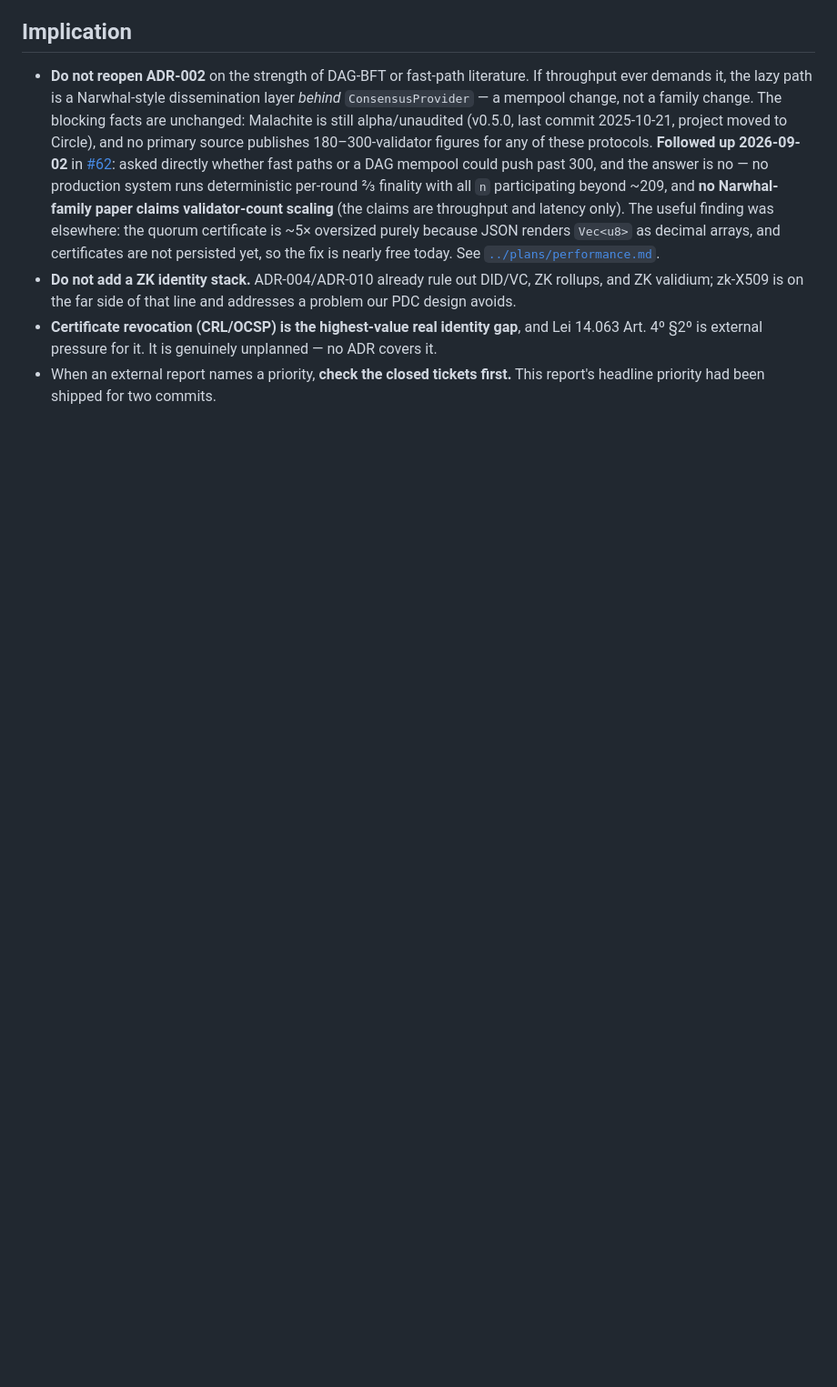
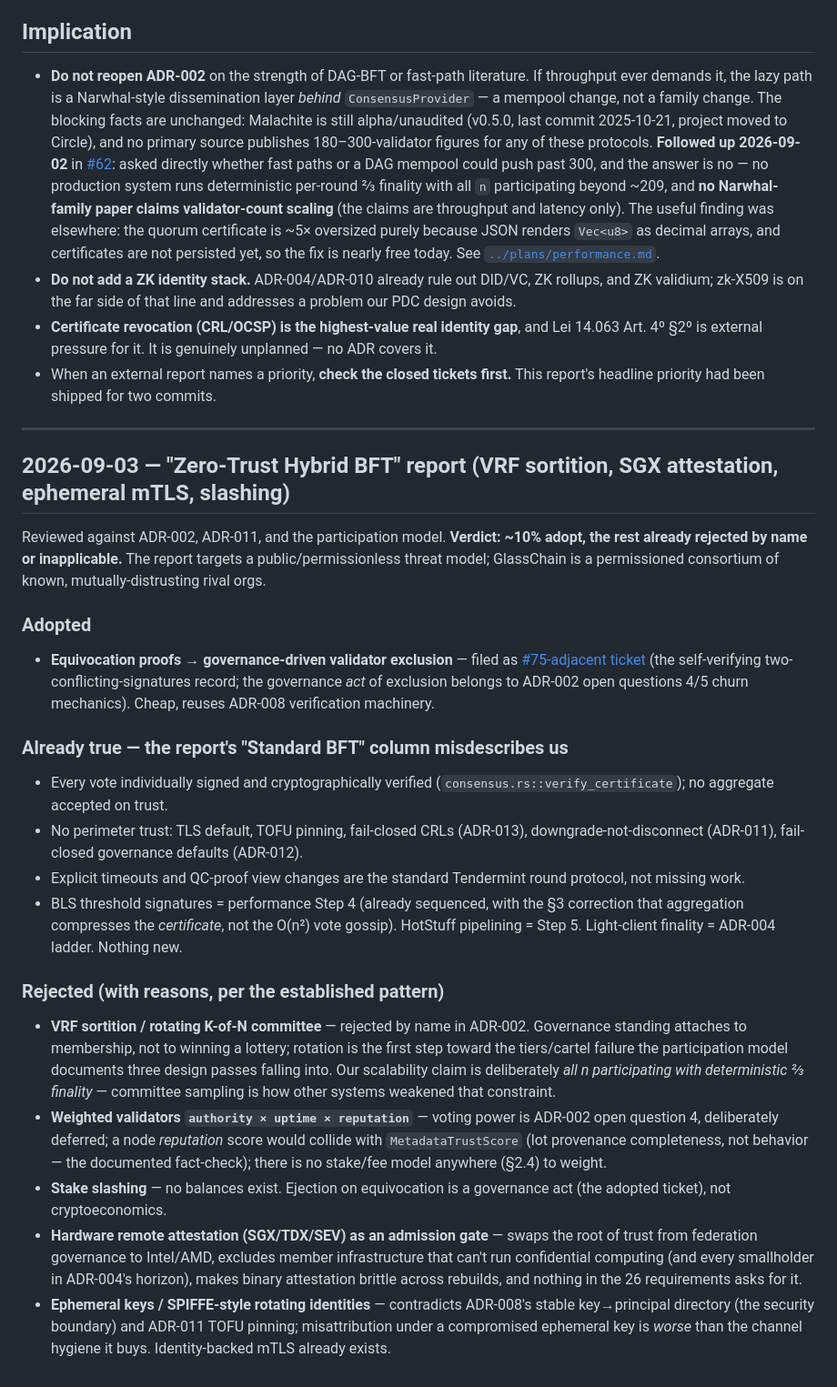
Before and after one commit to dbbvitor/GlassChain, a Markdown page: .agents/memories/external-review-verdicts.md, the part around the change. Shown at 91% size. GitHub-like rendering; blank space fills up the shorter version.

Commit message:
docs: record verdict on the zero-trust hybrid BFT report
Adopted: equivocation proofs -> governance exclusion (#77). Rejected with
reasons: VRF sortition/committee rotation (ADR-002), weighted/reputation
validators, stake slashing, hardware attestation, ephemeral identities.
Noted what the report mislabels as missing but is already enforced.

```diff
--- a/.agents/memories/external-review-verdicts.md
+++ b/.agents/memories/external-review-verdicts.md
@@ -92,3 +92,59 @@ decision.
   unplanned — no ADR covers it.
 - When an external report names a priority, **check the closed tickets first.**
   This report's headline priority had been shipped for two commits.
+
+---
+
+## 2026-09-03 — "Zero-Trust Hybrid BFT" report (VRF sortition, SGX attestation, ephemeral mTLS, slashing)
+
+Reviewed against ADR-002, ADR-011, and the participation model. **Verdict: ~10%
+adopt, the rest already rejected by name or inapplicable.** The report targets a
+public/permissionless threat model; GlassChain is a permissioned consortium of
+known, mutually-distrusting rival orgs.
+
+### Adopted
+
+- **Equivocation proofs → governance-driven validator exclusion** — filed as
+  [#75-adjacent ticket](https://github.com/dbbvitor/GlassChain/issues/76) (the
+  self-verifying two-conflicting-signatures record; the governance *act* of
+  exclusion belongs to ADR-002 open questions 4/5 churn mechanics). Cheap,
+  reuses ADR-008 verification machinery.
+
+### Already true — the report's "Standard BFT" column misdescribes us
+
+- Every vote individually signed and cryptographically verified
+  (`consensus.rs::verify_certificate`); no aggregate accepted on trust.
+- No perimeter trust: TLS default, TOFU pinning, fail-closed CRLs (ADR-013),
+  downgrade-not-disconnect (ADR-011), fail-closed governance defaults
+  (ADR-012).
+- Explicit timeouts and QC-proof view changes are the standard Tendermint round
+  protocol, not missing work.
+- BLS threshold signatures = performance Step 4 (already sequenced, with the
+  §3 correction that aggregation compresses the *certificate*, not the O(n²)
+  vote gossip). HotStuff pipelining = Step 5. Light-client finality = ADR-004
+  ladder. Nothing new.
+
+### Rejected (with reasons, per the established pattern)
+
+- **VRF sortition / rotating K-of-N committee** — rejected by name in ADR-002.
+  Governance standing attaches to membership, not to winning a lottery;
+  rotation is the first step toward the tiers/cartel failure the participation
+  model documents three design passes falling into. Our scalability claim is
+  deliberately *all n participating with deterministic ⅔ finality* — committee
+  sampling is how other systems weakened that constraint.
+- **Weighted validators `authority × uptime × reputation`** — voting power is
+  ADR-002 open question 4, deliberately deferred; a node *reputation* score
+  would collide with `MetadataTrustScore` (lot provenance completeness, not
+  behavior — the documented fact-check); there is no stake/fee model anywhere
+  (§2.4) to weight.
+- **Stake slashing** — no balances exist. Ejection on equivocation is a
+  governance act (the adopted ticket), not cryptoeconomics.
+- **Hardware remote attestation (SGX/TDX/SEV) as an admission gate** — swaps
+  the root of trust from federation governance to Intel/AMD, excludes member
+  infrastructure that can't run confidential computing (and every smallholder
+  in ADR-004's horizon), makes binary attestation brittle across rebuilds, and
+  nothing in the 26 requirements asks for it.
+- **Ephemeral keys / SPIFFE-style rotating identities** — contradicts ADR-008's
+  stable key→principal directory (the security boundary) and ADR-011 TOFU
+  pinning; misattribution under a compromised ephemeral key is *worse* than the
+  channel hygiene it buys. Identity-backed mTLS already exists.
```
